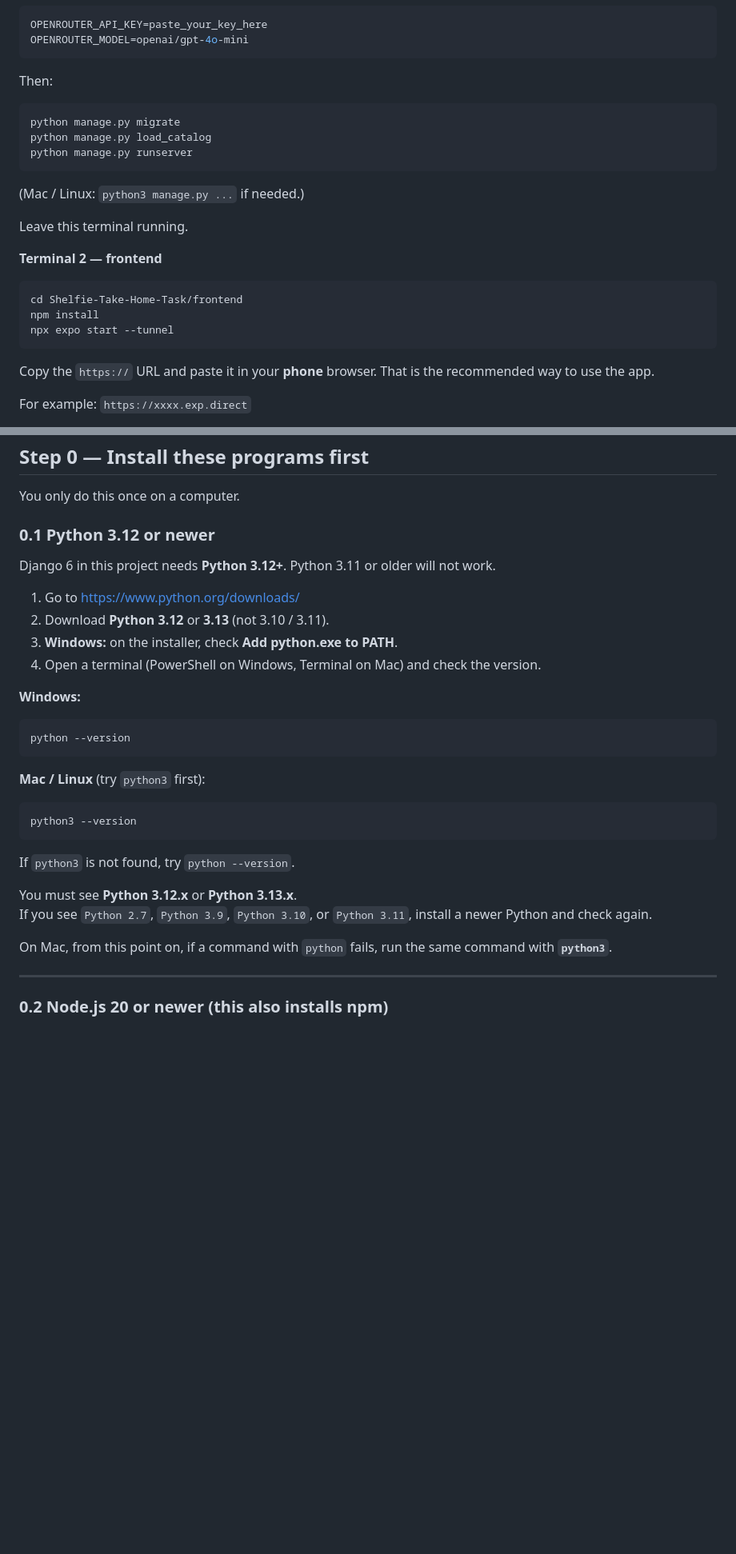
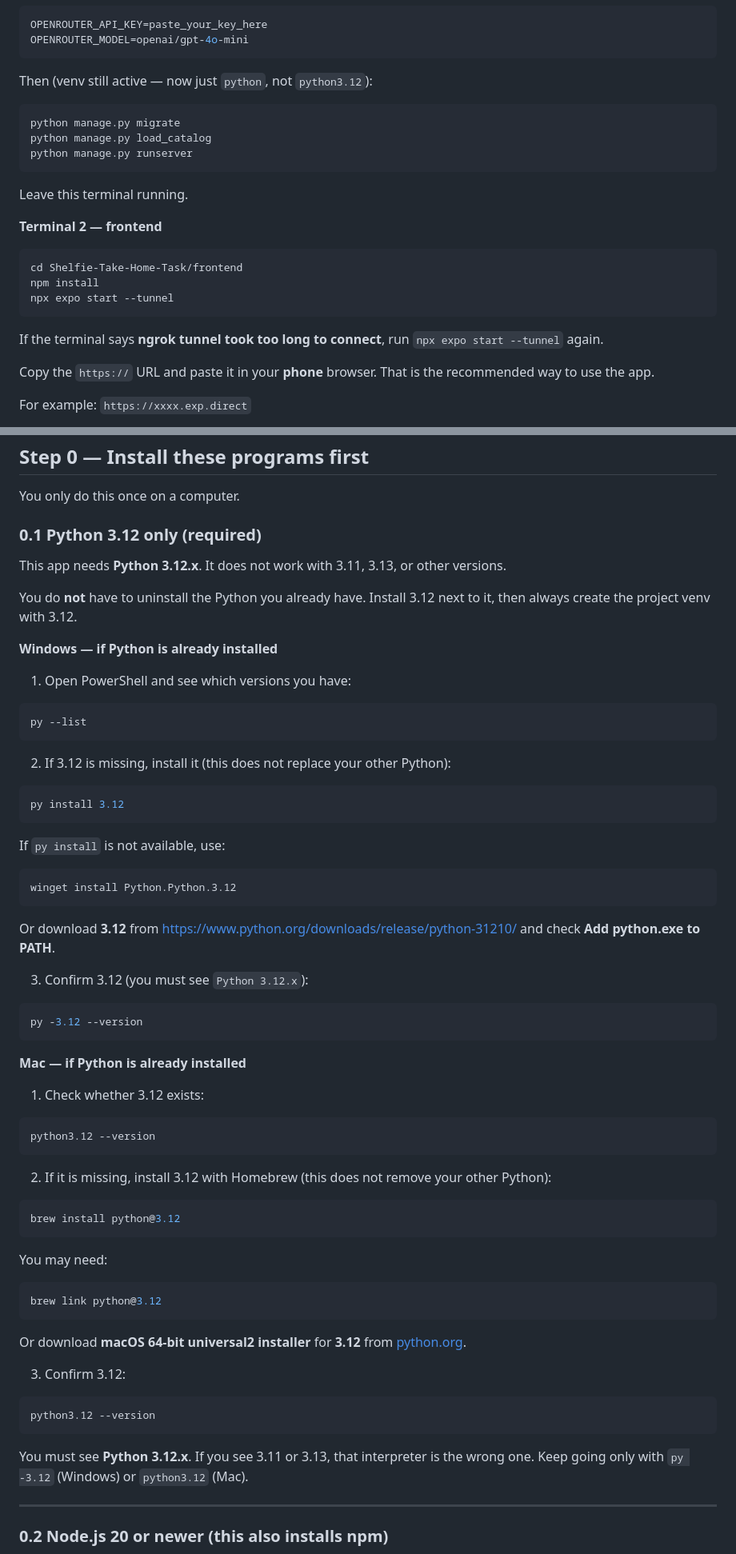
Before and after one commit to Alexnoris/Shelfie-Take-Home-Task, a Markdown page: README.md, 2 parts joined by grey strips. Shown at 80% size. GitHub-like rendering; blank space fills up the shorter version.

````diff
--- a/README.md
+++ b/README.md
@@ -77,15 +99,13 @@ OPENROUTER_API_KEY=paste_your_key_here
 OPENROUTER_MODEL=openai/gpt-4o-mini
 ```
 
-Then:
+Then (venv still active — now just `python`, not `python3.12`):
 
 ```bash
 python manage.py migrate
 python manage.py load_catalog
 python manage.py runserver
 ```
-
-(Mac / Linux: `python3 manage.py ...` if needed.)
 
 Leave this terminal running.
 
@@ -96,6 +116,8 @@ cd Shelfie-Take-Home-Task/frontend
 npm install
 npx expo start --tunnel
 ```
+
+If the terminal says **ngrok tunnel took too long to connect**, run `npx expo start --tunnel` again.
 
 Copy the `https://` URL and paste it in your **phone** browser. That is the recommended way to use the app.
 
@@ -111,33 +133,69 @@ If anything fails, please use the full steps below.
 
 You only do this once on a computer.
 
-### 0.1 Python 3.12 or newer
+### 0.1 Python 3.12 only (required)
 
-Django 6 in this project needs **Python 3.12+**. Python 3.11 or older will not work.
+This app needs **Python 3.12.x**. It does not work with 3.11, 3.13, or other versions.
 
-1. Go to [https://www.python.org/downloads/](https://www.python.org/downloads/)
-2. Download **Python 3.12** or **3.13** (not 3.10 / 3.11).
-3. **Windows:** on the installer, check **Add python.exe to PATH**.
-4. Open a terminal (PowerShell on Windows, Terminal on Mac) and check the version.
+You do **not** have to uninstall the Python you already have. Install 3.12 next to it, then always create the project venv with 3.12.
 
-**Windows:**
+**Windows — if Python is already installed**
+
+1. Open PowerShell and see which versions you have:
 
 ```powershell
-python --version
+py --list
 ```
 
-**Mac / Linux** (try `python3` first):
+2. If 3.12 is missing, install it (this does not replace your other Python):
+
+```powershell
+py install 3.12
+```
+
+If `py install` is not available, use:
+
+```powershell
+winget install Python.Python.3.12
+```
+
+Or download **3.12** from [https://www.python.org/downloads/release/python-31210/](https://www.python.org/downloads/release/python-31210/) and check **Add python.exe to PATH**.
+
+3. Confirm 3.12 (you must see `Python 3.12.x`):
+
+```powershell
+py -3.12 --version
+```
+
+**Mac — if Python is already installed**
+
+1. Check whether 3.12 exists:
 
 ```bash
-python3 --version
+python3.12 --version
 ```
 
-If `python3` is not found, try `python --version`.
+2. If it is missing, install 3.12 with Homebrew (this does not remove your other Python):
 
-You must see **Python 3.12.x** or **Python 3.13.x**.
-If you see `Python 2.7`, `Python 3.9`, `Python 3.10`, or `Python 3.11`, install a newer Python and check again.
+```bash
+brew install python@3.12
+```
 
-On Mac, from this point on, if a command with `python` fails, run the same command with **`python3`**.
+You may need:
+
+```bash
+brew link python@3.12
+```
+
+Or download **macOS 64-bit universal2 installer** for **3.12** from [python.org](https://www.python.org/downloads/release/python-31210/).
+
+3. Confirm 3.12:
+
+```bash
+python3.12 --version
+```
+
+You must see **Python 3.12.x**. If you see 3.11 or 3.13, that interpreter is the wrong one. Keep going only with `py -3.12` (Windows) or `python3.12` (Mac).
 
 ---
 
````
Also changed, not shown: other parts of README.md (+71 -55 lines).
